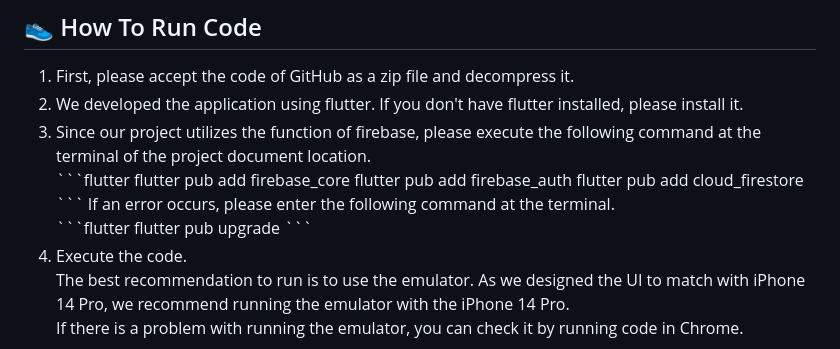
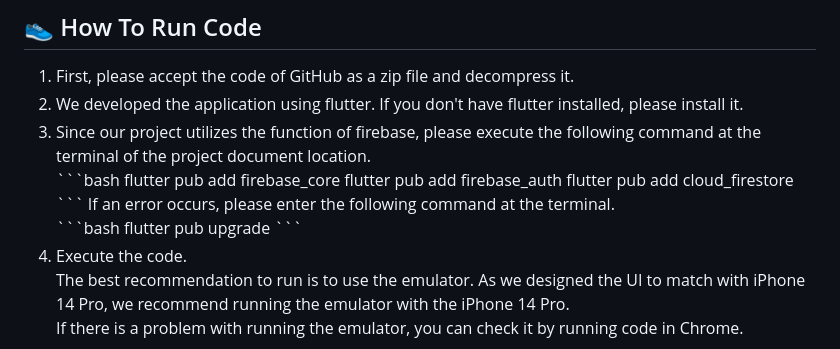
Before and after one commit to ShimminS096/Hello-Senior, a Markdown page: README.md, the part around the change. Rendered like a GitHub page.

````diff
--- a/README.md
+++ b/README.md
@@ -155,13 +155,13 @@ Our team focused on the aging problem, which is a social problem in Korea. Along
   </li>
   <li>
     Since our project utilizes the function of firebase, please execute the following command at the terminal of the project document location.<br>
-	  ```flutter
+	  ```bash
 	  flutter pub add firebase_core
 	  flutter pub add firebase_auth
 	  flutter pub add cloud_firestore
 	  ```
 	If an error occurs, please enter the following command at the terminal.<br>
- 	```flutter
+ 	```bash
 	  flutter pub upgrade
 	  ```
   </li>
````
